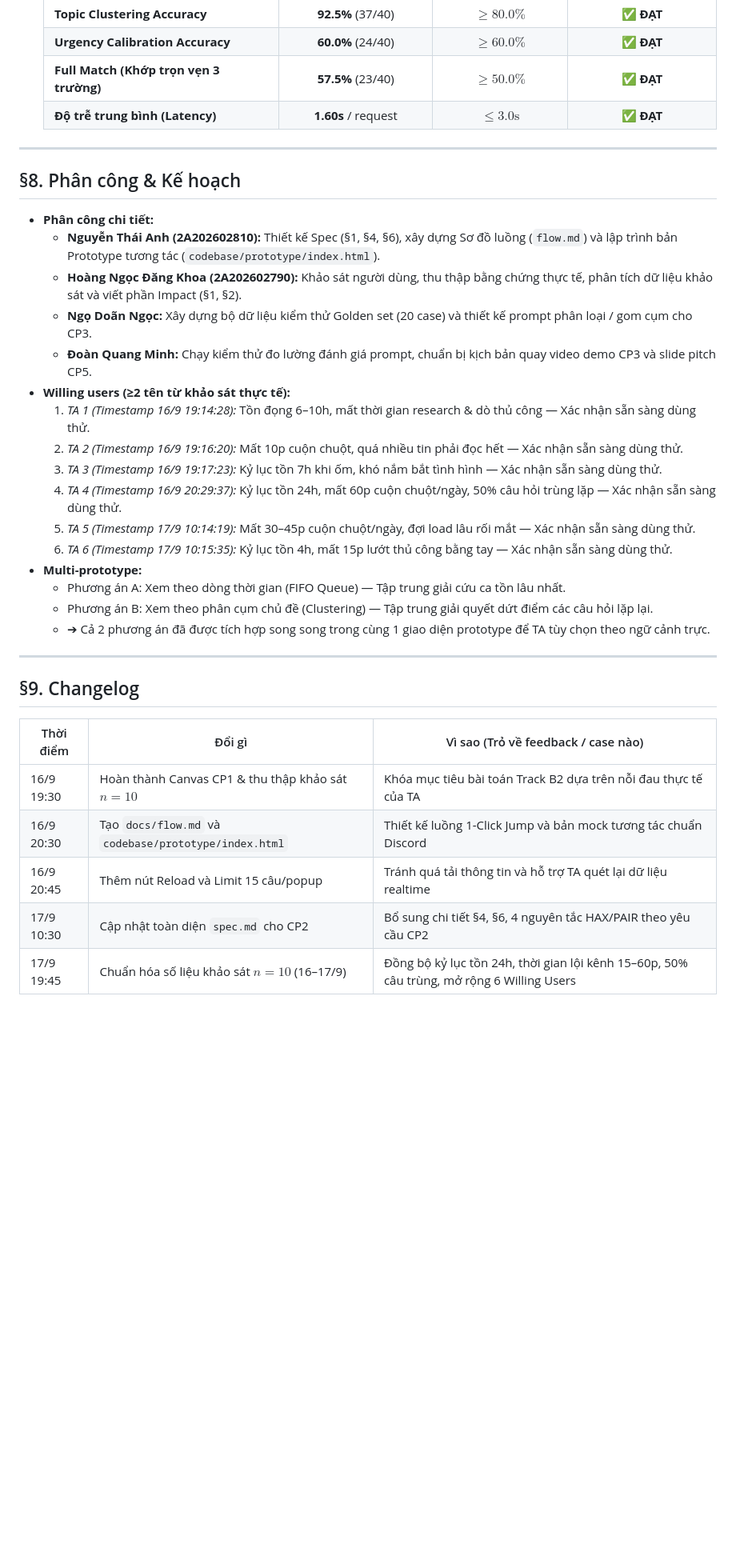
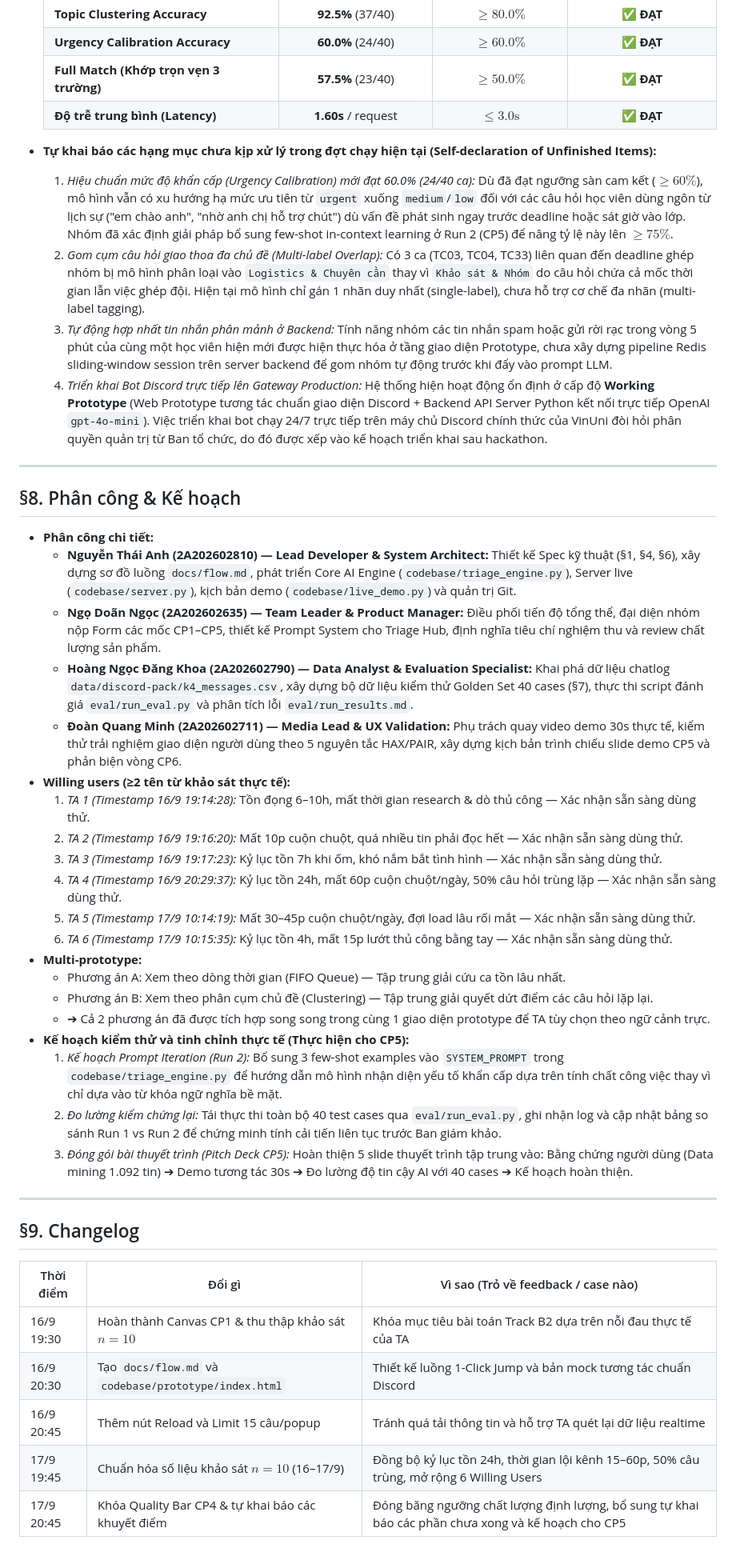
Before and after one commit to nthanhwork/K4-3A-E403-Phronesis, a Markdown page: spec.md, the part around the change. Shown at 80% size. GitHub-like rendering; blank space fills up the shorter version.

Commit message:
docs: finalize spec.md and freeze quality bar for CP4

```diff
--- a/spec.md
+++ b/spec.md
@@ -172,15 +172,21 @@
   | **Full Match (Khớp trọn vẹn 3 trường)** | **57.5%** (23/40) | $\ge 50.0\%$ | ✅ **ĐẠT** |
   | **Độ trễ trung bình (Latency)** | **1.60s** / request | $\le 3.0\text{s}$ | ✅ **ĐẠT** |
 
+- **Tự khai báo các hạng mục chưa kịp xử lý trong đợt chạy hiện tại (Self-declaration of Unfinished Items):**
+  1. *Hiệu chuẩn mức độ khẩn cấp (Urgency Calibration) mới đạt 60.0% (24/40 ca):* Dù đã đạt ngưỡng sàn cam kết ($\ge 60\%$), mô hình vẫn có xu hướng hạ mức ưu tiên từ `urgent` xuống `medium`/`low` đối với các câu hỏi học viên dùng ngôn từ lịch sự ("em chào anh", "nhờ anh chị hỗ trợ chút") dù vấn đề phát sinh ngay trước deadline hoặc sát giờ vào lớp. Nhóm đã xác định giải pháp bổ sung few-shot in-context learning ở Run 2 (CP5) để nâng tỷ lệ này lên $\ge 75\%$.
+  2. *Gom cụm câu hỏi giao thoa đa chủ đề (Multi-label Overlap):* Có 3 ca (TC03, TC04, TC33) liên quan đến deadline ghép nhóm bị mô hình phân loại vào `Logistics & Chuyên cần` thay vì `Khảo sát & Nhóm` do câu hỏi chứa cả mốc thời gian lẫn việc ghép đội. Hiện tại mô hình chỉ gán 1 nhãn duy nhất (single-label), chưa hỗ trợ cơ chế đa nhãn (multi-label tagging).
+  3. *Tự động hợp nhất tin nhắn phân mảnh ở Backend:* Tính năng nhóm các tin nhắn spam hoặc gửi rời rạc trong vòng 5 phút của cùng một học viên hiện mới được hiện thực hóa ở tầng giao diện Prototype, chưa xây dựng pipeline Redis sliding-window session trên server backend để gom nhóm tự động trước khi đẩy vào prompt LLM.
+  4. *Triển khai Bot Discord trực tiếp lên Gateway Production:* Hệ thống hiện hoạt động ổn định ở cấp độ **Working Prototype** (Web Prototype tương tác chuẩn giao diện Discord + Backend API Server Python kết nối trực tiếp OpenAI `gpt-4o-mini`). Việc triển khai bot chạy 24/7 trực tiếp trên máy chủ Discord chính thức của VinUni đòi hỏi phân quyền quản trị từ Ban tổ chức, do đó được xếp vào kế hoạch triển khai sau hackathon.
+
 ---
 
 ## §8. Phân công & Kế hoạch
 
 - **Phân công chi tiết:**
-  - **Nguyễn Thái Anh (2A202602810):** Thiết kế Spec (§1, §4, §6), xây dựng Sơ đồ luồng (`flow.md`) và lập trình bản Prototype tương tác (`codebase/prototype/index.html`).
-  - **Hoàng Ngọc Đăng Khoa (2A202602790):** Khảo sát người dùng, thu thập bằng chứng thực tế, phân tích dữ liệu khảo sát và viết phần Impact (§1, §2).
-  - **Ngọ Doãn Ngọc:** Xây dựng bộ dữ liệu kiểm thử Golden set (20 case) và thiết kế prompt phân loại / gom cụm cho CP3.
-  - **Đoàn Quang Minh:** Chạy kiểm thử đo lường đánh giá prompt, chuẩn bị kịch bản quay video demo CP3 và slide pitch CP5.
+  - **Nguyễn Thái Anh (2A202602810) — Lead Developer & System Architect:** Thiết kế Spec kỹ thuật (§1, §4, §6), xây dựng sơ đồ luồng `docs/flow.md`, phát triển Core AI Engine (`codebase/triage_engine.py`), Server live (`codebase/server.py`), kịch bản demo (`codebase/live_demo.py`) và quản trị Git.
+  - **Ngọ Doãn Ngọc (2A202602635) — Team Leader & Product Manager:** Điều phối tiến độ tổng thể, đại diện nhóm nộp Form các mốc CP1–CP5, thiết kế Prompt System cho Triage Hub, định nghĩa tiêu chí nghiệm thu và review chất lượng sản phẩm.
+  - **Hoàng Ngọc Đăng Khoa (2A202602790) — Data Analyst & Evaluation Specialist:** Khai phá dữ liệu chatlog `data/discord-pack/k4_messages.csv`, xây dựng bộ dữ liệu kiểm thử Golden Set 40 cases (§7), thực thi script đánh giá `eval/run_eval.py` và phân tích lỗi `eval/run_results.md`.
+  - **Đoàn Quang Minh (2A202602711) — Media Lead & UX Validation:** Phụ trách quay video demo 30s thực tế, kiểm thử trải nghiệm giao diện người dùng theo 5 nguyên tắc HAX/PAIR, xây dựng kịch bản trình chiếu slide demo CP5 và phản biện vòng CP6.
 - **Willing users (≥2 tên từ khảo sát thực tế):**
   1. *TA 1 (Timestamp 16/9 19:14:28):* Tồn đọng 6–10h, mất thời gian research & dò thủ công — Xác nhận sẵn sàng dùng thử.
   2. *TA 2 (Timestamp 16/9 19:16:20):* Mất 10p cuộn chuột, quá nhiều tin phải đọc hết — Xác nhận sẵn sàng dùng thử.
@@ -192,6 +198,10 @@
   - Phương án A: Xem theo dòng thời gian (FIFO Queue) — Tập trung giải cứu ca tồn lâu nhất.
   - Phương án B: Xem theo phân cụm chủ đề (Clustering) — Tập trung giải quyết dứt điểm các câu hỏi lặp lại.
   - ➔ Cả 2 phương án đã được tích hợp song song trong cùng 1 giao diện prototype để TA tùy chọn theo ngữ cảnh trực.
+- **Kế hoạch kiểm thử và tinh chỉnh thực tế (Thực hiện cho CP5):**
+  1. *Kế hoạch Prompt Iteration (Run 2):* Bổ sung 3 few-shot examples vào `SYSTEM_PROMPT` trong `codebase/triage_engine.py` để hướng dẫn mô hình nhận diện yếu tố khẩn cấp dựa trên tính chất công việc thay vì chỉ dựa vào từ khóa ngữ nghĩa bề mặt.
+  2. *Đo lường kiểm chứng lại:* Tái thực thi toàn bộ 40 test cases qua `eval/run_eval.py`, ghi nhận log và cập nhật bảng so sánh Run 1 vs Run 2 để chứng minh tính cải tiến liên tục trước Ban giám khảo.
+  3. *Đóng gói bài thuyết trình (Pitch Deck CP5):* Hoàn thiện 5 slide thuyết trình tập trung vào: Bằng chứng người dùng (Data mining 1.092 tin) ➔ Demo tương tác 30s ➔ Đo lường độ tin cậy AI với 40 cases ➔ Kế hoạch hoàn thiện.
 
 ---
 
@@ -202,5 +212,5 @@
 | 16/9 19:30 | Hoàn thành Canvas CP1 & thu thập khảo sát $n=10$ | Khóa mục tiêu bài toán Track B2 dựa trên nỗi đau thực tế của TA |
 | 16/9 20:30 | Tạo `docs/flow.md` và `codebase/prototype/index.html` | Thiết kế luồng 1-Click Jump và bản mock tương tác chuẩn Discord |
 | 16/9 20:45 | Thêm nút Reload và Limit 15 câu/popup | Tránh quá tải thông tin và hỗ trợ TA quét lại dữ liệu realtime |
-| 17/9 10:30 | Cập nhật toàn diện `spec.md` cho CP2 | Bổ sung chi tiết §4, §6, 4 nguyên tắc HAX/PAIR theo yêu cầu CP2 |
 | 17/9 19:45 | Chuẩn hóa số liệu khảo sát $n=10$ (16–17/9) | Đồng bộ kỷ lục tồn 24h, thời gian lội kênh 15–60p, 50% câu trùng, mở rộng 6 Willing Users |
+| 17/9 20:45 | Khóa Quality Bar CP4 & tự khai báo các khuyết điểm | Đóng băng ngưỡng chất lượng định lượng, bổ sung tự khai báo các phần chưa xong và kế hoạch cho CP5 |
```
